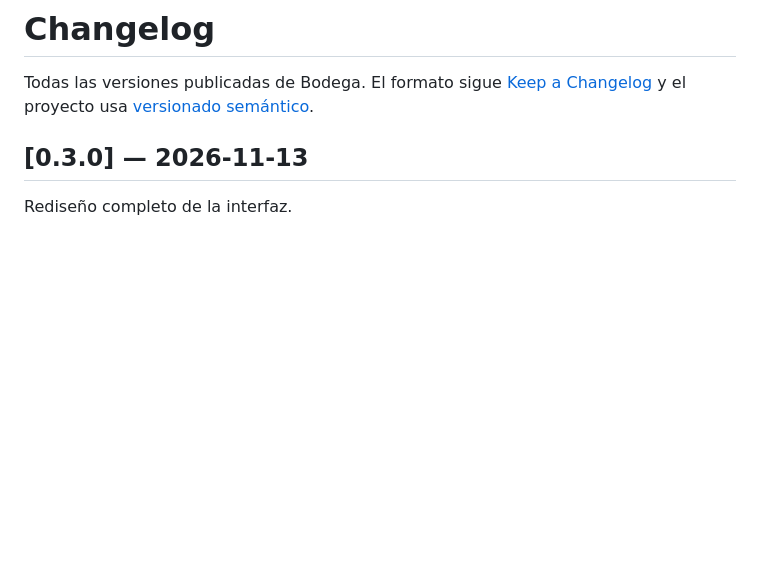
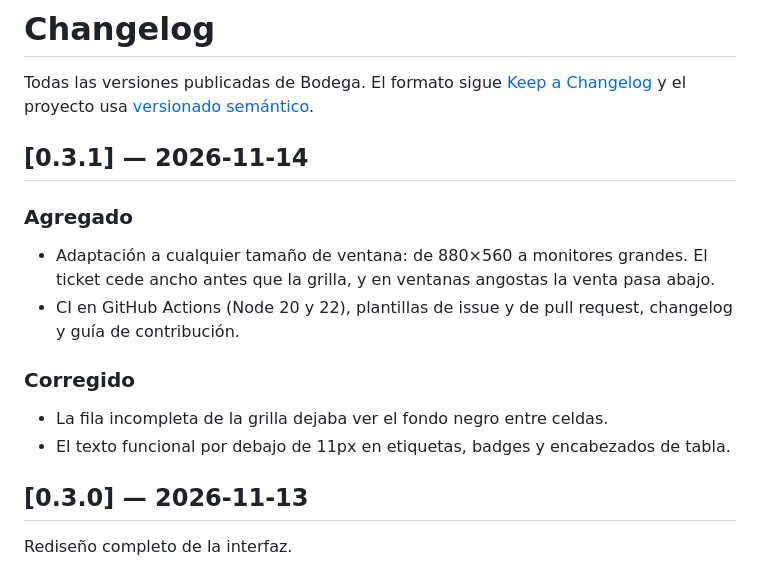
Before and after one commit to blehgk/bodega, a Markdown page: CHANGELOG.md, the part around the change. Rendered like a GitHub page; blank space fills up the shorter version.

Commit message:
v0.3.1: adaptación a cualquier pantalla, CI y repo profesional

```diff
--- a/CHANGELOG.md
+++ b/CHANGELOG.md
@@ -1,6 +1,18 @@
 # Changelog
 
 Todas las versiones publicadas de Bodega. El formato sigue [Keep a Changelog](https://keepachangelog.com/es-ES/1.1.0/) y el proyecto usa [versionado semántico](https://semver.org/lang/es/).
+
+## [0.3.1] — 2026-11-14
+
+### Agregado
+
+- Adaptación a cualquier tamaño de ventana: de 880×560 a monitores grandes. El ticket cede ancho antes que la grilla, y en ventanas angostas la venta pasa abajo.
+- CI en GitHub Actions (Node 20 y 22), plantillas de issue y de pull request, changelog y guía de contribución.
+
+### Corregido
+
+- La fila incompleta de la grilla dejaba ver el fondo negro entre celdas.
+- El texto funcional por debajo de 11px en etiquetas, badges y encabezados de tabla.
 
 ## [0.3.0] — 2026-11-13
 
```
Also changed, not shown: README.md (+2 -2 lines), docs/ajustes.png, docs/caja.png, docs/cierre.png, docs/proveedores.png, docs/reportes.png, 1 other file.
